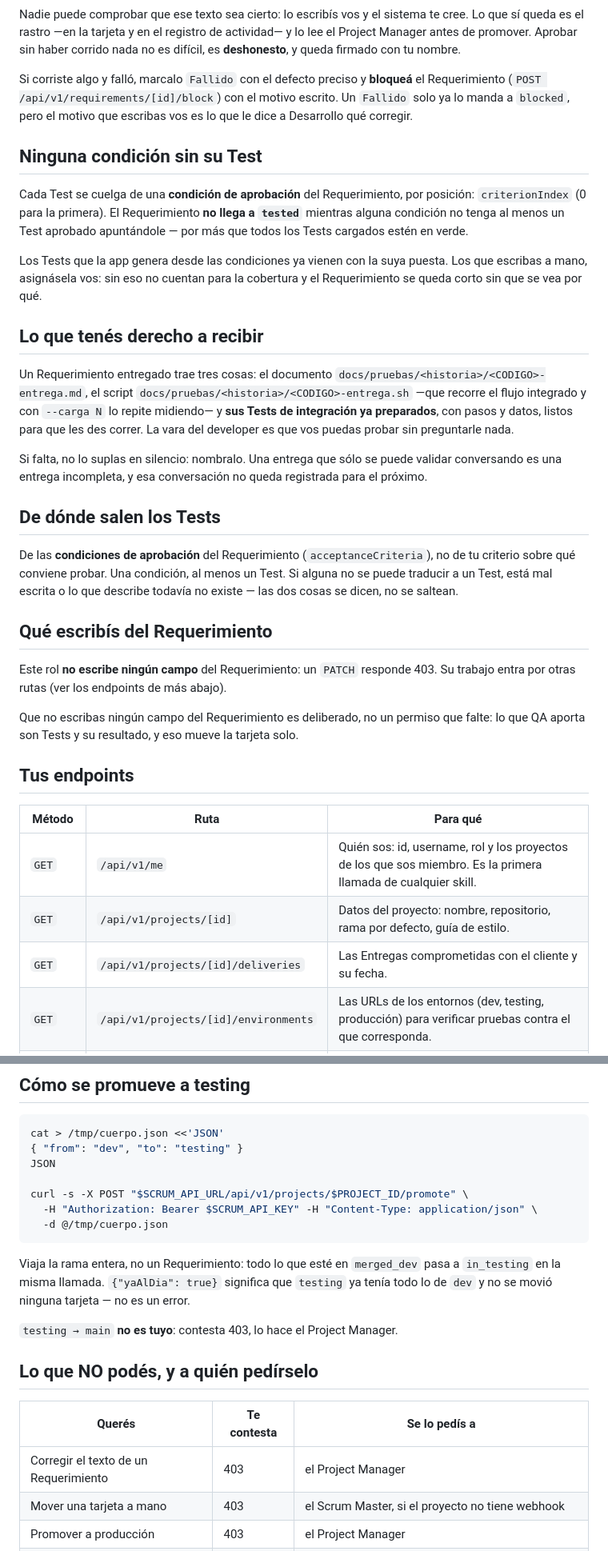
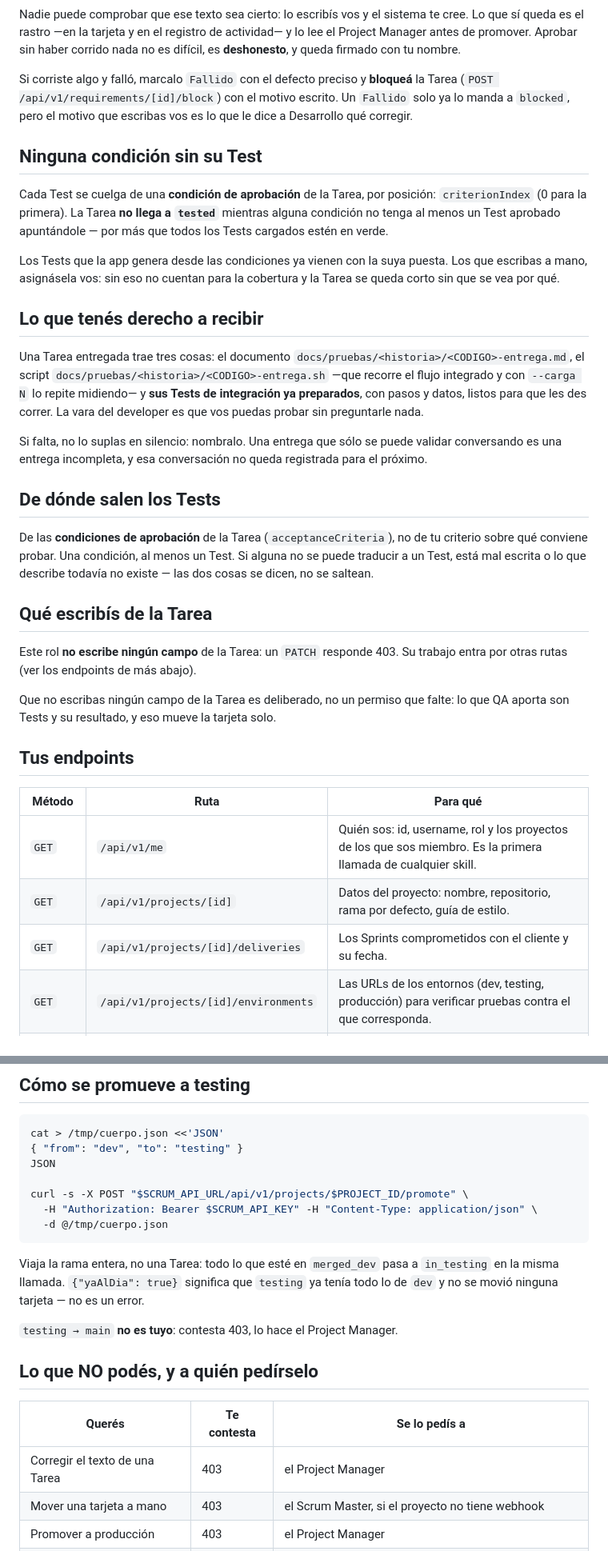
Before and after one commit to RubenArielArguello-ai/Alarmadediario, a Markdown page: scrumDocs/roles/qa.md, 2 parts joined by grey strips. Shown at 80% size. GitHub-like rendering.

````diff
--- a/scrumDocs/roles/qa.md
+++ b/scrumDocs/roles/qa.md
@@ -92,25 +92,25 @@ sí queda es el rastro —en la tarjeta y en el registro de actividad— y lo le
 Manager antes de promover. Aprobar sin haber corrido nada no es difícil, es **deshonesto**, y
 queda firmado con tu nombre.
 
-Si corriste algo y falló, marcalo `Fallido` con el defecto preciso y **bloqueá** el
-Requerimiento (`POST /api/v1/requirements/[id]/block`) con el motivo escrito. Un `Fallido`
+Si corriste algo y falló, marcalo `Fallido` con el defecto preciso y **bloqueá** la
+Tarea (`POST /api/v1/requirements/[id]/block`) con el motivo escrito. Un `Fallido`
 solo ya lo manda a `blocked`, pero el motivo que escribas vos es lo que le dice a Desarrollo
 qué corregir.
 
 ## Ninguna condición sin su Test
 
-Cada Test se cuelga de una **condición de aprobación** del Requerimiento, por posición:
-`criterionIndex` (0 para la primera). El Requerimiento **no llega a `tested`** mientras
+Cada Test se cuelga de una **condición de aprobación** de la Tarea, por posición:
+`criterionIndex` (0 para la primera). La Tarea **no llega a `tested`** mientras
 alguna condición no tenga al menos un Test aprobado apuntándole — por más que todos los Tests
 cargados estén en verde.
 
 Los Tests que la app genera desde las condiciones ya vienen con la suya puesta. Los que
-escribas a mano, asignásela vos: sin eso no cuentan para la cobertura y el Requerimiento se
+escribas a mano, asignásela vos: sin eso no cuentan para la cobertura y la Tarea se
 queda corto sin que se vea por qué.
 
 ## Lo que tenés derecho a recibir
 
-Un Requerimiento entregado trae tres cosas: el documento `docs/pruebas/<historia>/<CODIGO>-entrega.md`,
+Una Tarea entregada trae tres cosas: el documento `docs/pruebas/<historia>/<CODIGO>-entrega.md`,
 el script `docs/pruebas/<historia>/<CODIGO>-entrega.sh` —que recorre el flujo integrado y con `--carga N`
 lo repite midiendo— y **sus Tests de integración ya preparados**, con pasos y datos, listos
 para que les des correr. La vara del developer es que vos puedas probar sin preguntarle
@@ -122,16 +122,16 @@ próximo.
 
 ## De dónde salen los Tests
 
-De las **condiciones de aprobación** del Requerimiento (`acceptanceCriteria`), no de tu
+De las **condiciones de aprobación** de la Tarea (`acceptanceCriteria`), no de tu
 criterio sobre qué conviene probar. Una condición, al menos un Test. Si alguna no se puede
 traducir a un Test, está mal escrita o lo que describe todavía no existe — las dos cosas se
 dicen, no se saltean.
 
-## Qué escribís del Requerimiento
+## Qué escribís de la Tarea
 
-Este rol **no escribe ningún campo** del Requerimiento: un `PATCH` responde 403. Su trabajo entra por otras rutas (ver los endpoints de más abajo).
+Este rol **no escribe ningún campo** de la Tarea: un `PATCH` responde 403. Su trabajo entra por otras rutas (ver los endpoints de más abajo).
 
-Que no escribas ningún campo del Requerimiento es deliberado, no un permiso que falte: lo
+Que no escribas ningún campo de la Tarea es deliberado, no un permiso que falte: lo
 que QA aporta son Tests y su resultado, y eso mueve la tarjeta solo.
 
 ## Tus endpoints
@@ -140,7 +140,7 @@ que QA aporta son Tests y su resultado, y eso mueve la tarjeta solo.
 |---|---|---|
 | `GET` | `/api/v1/me` | Quién sos: id, username, rol y los proyectos de los que sos miembro. Es la primera llamada de cualquier skill. |
 | `GET` | `/api/v1/projects/[id]` | Datos del proyecto: nombre, repositorio, rama por defecto, guía de estilo. |
-| `GET` | `/api/v1/projects/[id]/deliveries` | Las Entregas comprometidas con el cliente y su fecha. |
+| `GET` | `/api/v1/projects/[id]/deliveries` | Los Sprints comprometidos con el cliente y su fecha. |
 | `GET` | `/api/v1/projects/[id]/environments` | Las URLs de los entornos (dev, testing, producción) para verificar pruebas contra el que corresponda. |
 | `GET` | `/api/v1/projects/[id]/members` | El equipo del proyecto con el rol de cada uno. Es de dónde sale el `assignee` al repartir. |
 | `GET` | `/api/v1/projects/[id]/modules` | Los Módulos del proyecto. |
@@ -166,7 +166,7 @@ curl -s -X POST "$SCRUM_API_URL/api/v1/projects/$PROJECT_ID/promote" \
   -d @/tmp/cuerpo.json
 ```
 
-Viaja la rama entera, no un Requerimiento: todo lo que esté en `merged_dev` pasa a
+Viaja la rama entera, no una Tarea: todo lo que esté en `merged_dev` pasa a
 `in_testing` en la misma llamada. `{"yaAlDia": true}` significa que `testing` ya tenía todo
 lo de `dev` y no se movió ninguna tarjeta — no es un error.
 
@@ -176,7 +176,7 @@ lo de `dev` y no se movió ninguna tarjeta — no es un error.
 
 | Querés | Te contesta | Se lo pedís a |
 |---|---|---|
-| Corregir el texto de un Requerimiento | 403 | el Project Manager |
+| Corregir el texto de una Tarea | 403 | el Project Manager |
 | Mover una tarjeta a mano | 403 | el Scrum Master, si el proyecto no tiene webhook |
 | Promover a producción | 403 | el Project Manager |
 | Que se arregle lo que falló | — | marcá `Fallido` con evidencia y bloqueá con el motivo escrito |
````
Also changed, not shown: other parts of scrumDocs/roles/qa.md (+18 -18 lines).
